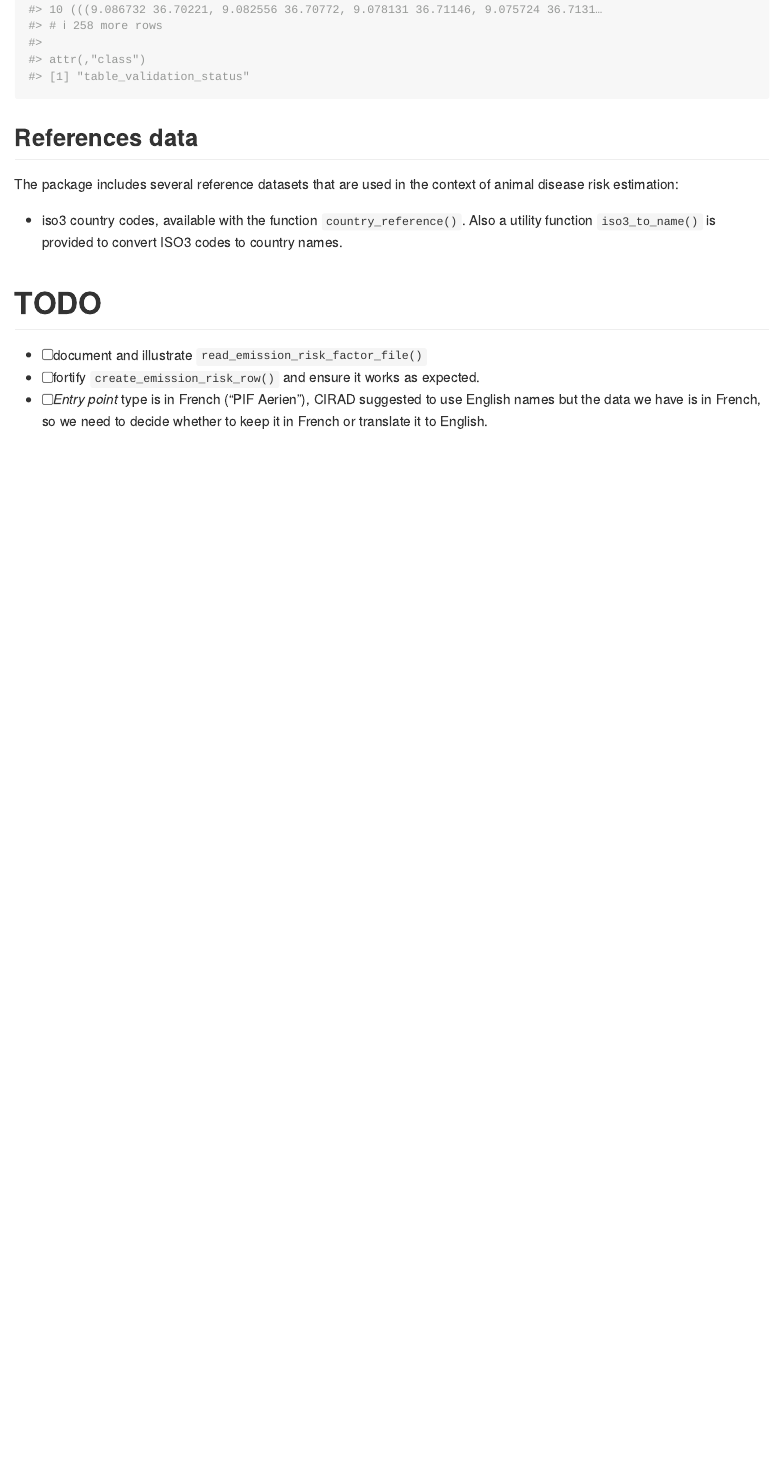
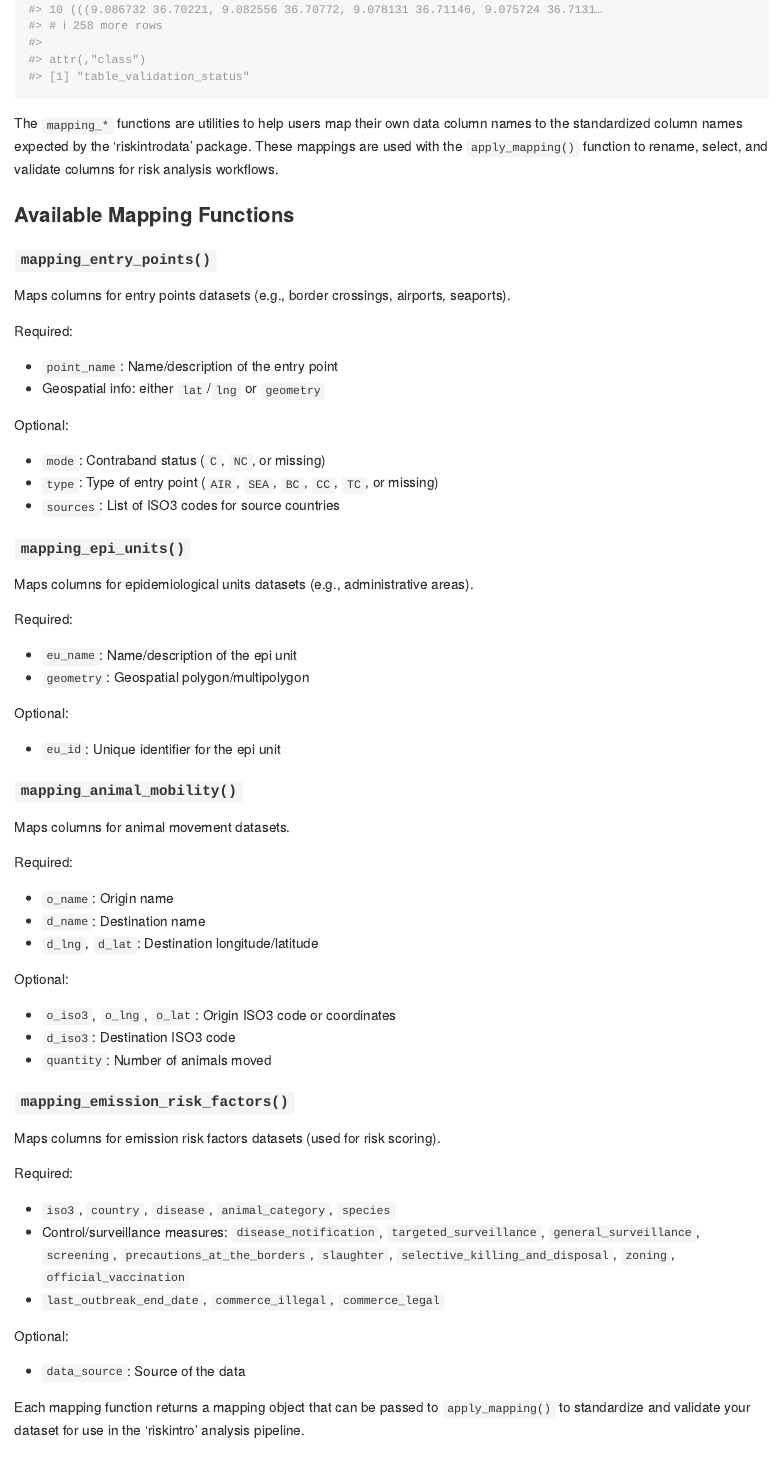
Before and after one commit to ardata-fr/riskintrodata, an R Markdown document (README.Rmd): the page in a window 1100 px wide, from 4550 px down. The pictures show the output file README.md that the author committed with the source, drawn offline in the style of GitHub.

Commit message:
doc: start talking about mapping
sitedeploy

````diff
--- a/README.Rmd
+++ b/README.Rmd
@@ -116,6 +116,66 @@ knitr::read_chunk("examples/read_epi_unit.R")
 ```{r read-epi-units-tunisia, echo=TRUE}
 ```
 
+
+The `mapping_*` functions are utilities to help users map their own data column names to the standardized column names expected by the 'riskintrodata' package. These mappings are used with the `apply_mapping()` function to rename, select, and validate columns for risk analysis workflows.
+
+### Available Mapping Functions
+
+#### `mapping_entry_points()`
+
+Maps columns for entry points datasets (e.g., border crossings, airports, seaports).
+
+Required:
+- `point_name`: Name/description of the entry point
+- Geospatial info: either `lat`/`lng` or `geometry`
+
+Optional:
+- `mode`: Contraband status (`C`, `NC`, or missing)
+- `type`: Type of entry point (`AIR`, `SEA`, `BC`, `CC`, `TC`, or missing)
+- `sources`: List of ISO3 codes for source countries
+
+#### `mapping_epi_units()`
+
+Maps columns for epidemiological units datasets (e.g., administrative areas).
+
+Required:
+- `eu_name`: Name/description of the epi unit
+- `geometry`: Geospatial polygon/multipolygon
+
+Optional:
+- `eu_id`: Unique identifier for the epi unit
+
+#### `mapping_animal_mobility()`
+
+Maps columns for animal movement datasets.
+
+Required:
+- `o_name`: Origin name
+- `d_name`: Destination name
+- `d_lng`, `d_lat`: Destination longitude/latitude
+
+Optional:
+- `o_iso3`, `o_lng`, `o_lat`: Origin ISO3 code or coordinates
+- `d_iso3`: Destination ISO3 code
+- `quantity`: Number of animals moved
+
+#### `mapping_emission_risk_factors()`
+
+Maps columns for emission risk factors datasets (used for risk scoring).
+
+Required:
+- `iso3`, `country`, `disease`, `animal_category`, `species`
+- Control/surveillance measures: `disease_notification`, `targeted_surveillance`, `general_surveillance`, `screening`, `precautions_at_the_borders`, `slaughter`, `selective_killing_and_disposal`, `zoning`, `official_vaccination`
+- `last_outbreak_end_date`, `commerce_illegal`, `commerce_legal`
+
+Optional:
+- `data_source`: Source of the data
+
+
+Each mapping function returns a mapping object that can be passed to
+`apply_mapping()` to standardize and validate your dataset for use in the
+'riskintro' analysis pipeline.
+
 ## References data
 
 The package includes several reference datasets that are used in the context of animal disease risk estimation:
````
Also changed, not shown: R/mapping.R (+36 -33 lines), README.md, 5 other files.
